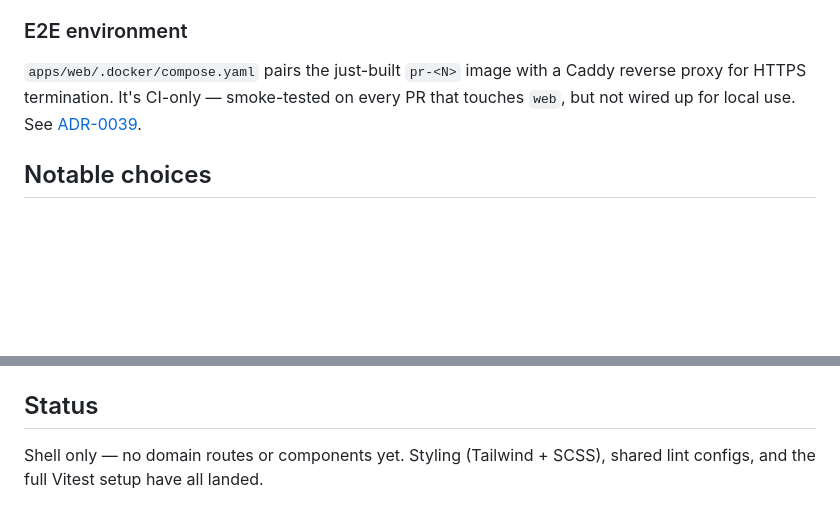
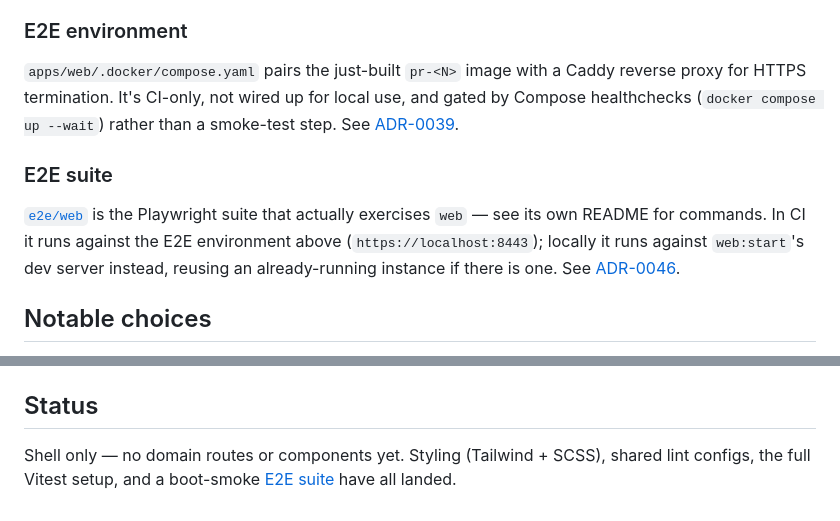
Before and after one commit to NoNamer777/craftsmans-ledger, a Markdown page: apps/web/README.md, 2 parts joined by grey strips. Drawn GitHub-style; blank space fills up the shorter version.

```diff
--- a/apps/web/README.md
+++ b/apps/web/README.md
@@ -41,7 +41,11 @@ Every PR touching `web` builds and pushes a multi-platform image to `ghcr.io/<ow
 
 ### E2E environment
 
-`apps/web/.docker/compose.yaml` pairs the just-built `pr-<N>` image with a Caddy reverse proxy for HTTPS termination. It's CI-only — smoke-tested on every PR that touches `web`, but not wired up for local use. See [ADR-0039](../../docs/adr/0039-web-e2e-environment-ci-only-compose-caddy.md).
+`apps/web/.docker/compose.yaml` pairs the just-built `pr-<N>` image with a Caddy reverse proxy for HTTPS termination. It's CI-only, not wired up for local use, and gated by Compose healthchecks (`docker compose up --wait`) rather than a smoke-test step. See [ADR-0039](../../docs/adr/0039-web-e2e-environment-ci-only-compose-caddy.md).
+
+### E2E suite
+
+[`e2e/web`](../../e2e/web) is the Playwright suite that actually exercises `web` — see its own README for commands. In CI it runs against the E2E environment above (`https://localhost:8443`); locally it runs against `web:start`'s dev server instead, reusing an already-running instance if there is one. See [ADR-0046](../../docs/adr/0046-e2e-suite-reuses-existing-servers.md).
 
 ## Notable choices
 
@@ -51,4 +55,4 @@ Every PR touching `web` builds and pushes a multi-platform image to `ghcr.io/<ow
 
 ## Status
 
-Shell only — no domain routes or components yet. Styling (Tailwind + SCSS), shared lint configs, and the full Vitest setup have all landed.
+Shell only — no domain routes or components yet. Styling (Tailwind + SCSS), shared lint configs, the full Vitest setup, and a boot-smoke [E2E suite](../../e2e/web) have all landed.
```
Also changed, not shown: README.md (+5 -0 lines).
